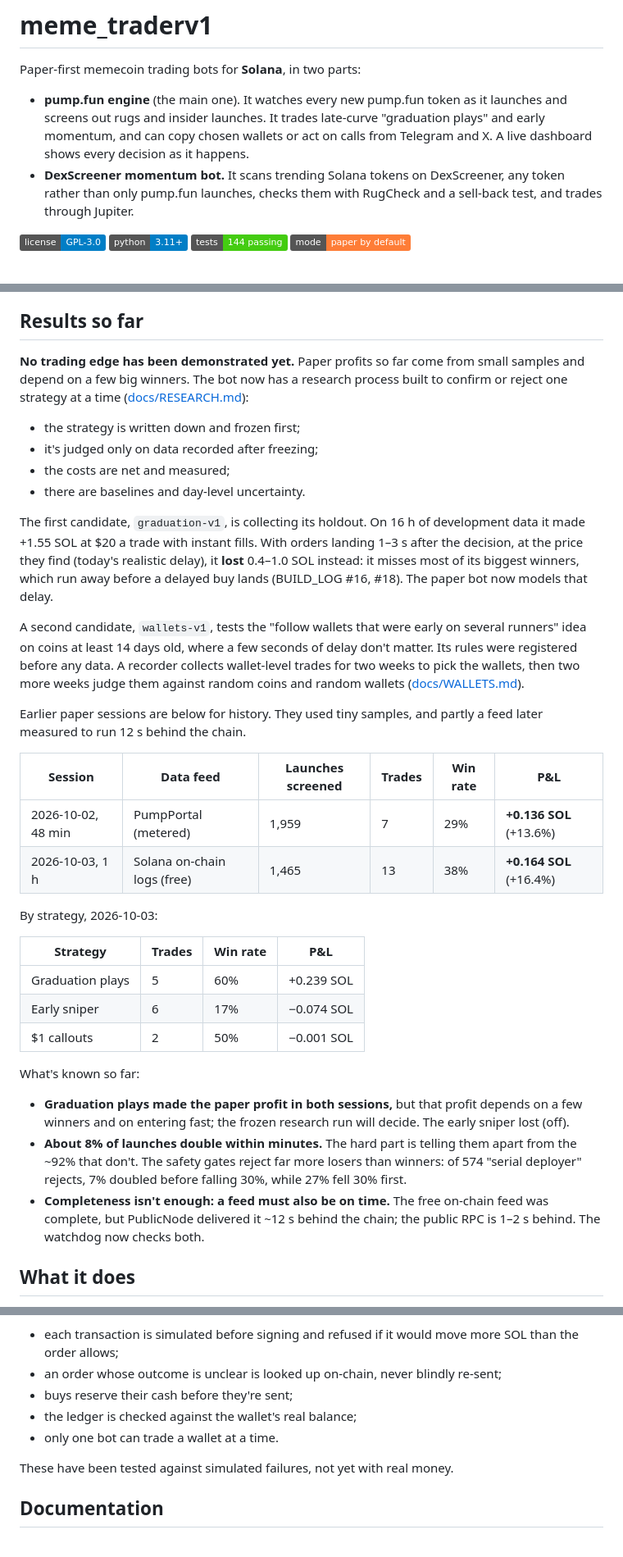
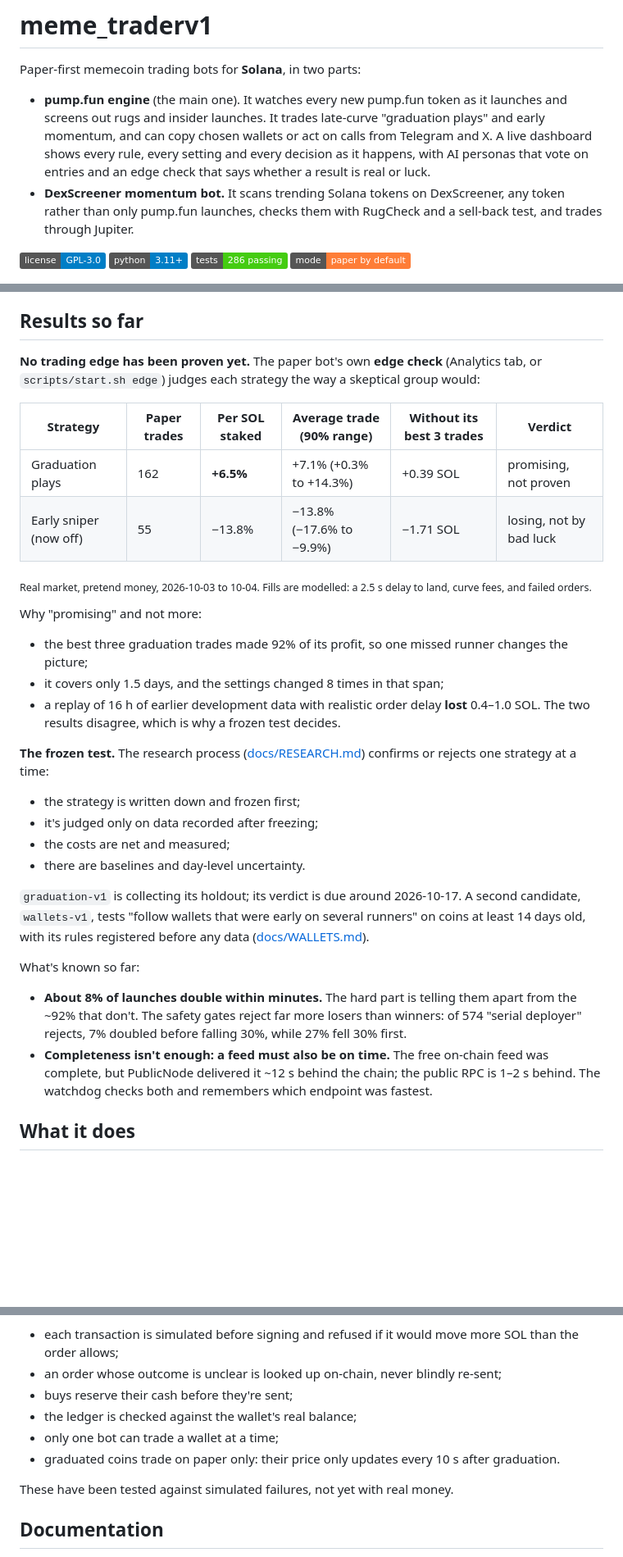
Before and after one commit to m3n4ce-dev/meme_traderv1, a Markdown page: README.md, 3 parts joined by grey strips. Shown at 82% size. GitHub-like rendering; badges without logos; blank space fills up the shorter version.

```diff
--- a/README.md
+++ b/README.md
@@ -2,12 +2,12 @@
 
 Paper-first memecoin trading bots for **Solana**, in two parts:
 
-- **pump.fun engine** (the main one). It watches every new pump.fun token as it launches and screens out rugs and insider launches. It trades late-curve "graduation plays" and early momentum, and can copy chosen wallets or act on calls from Telegram and X. A live dashboard shows every decision as it happens.
+- **pump.fun engine** (the main one). It watches every new pump.fun token as it launches and screens out rugs and insider launches. It trades late-curve "graduation plays" and early momentum, and can copy chosen wallets or act on calls from Telegram and X. A live dashboard shows every rule, every setting and every decision as it happens, with AI personas that vote on entries and an edge check that says whether a result is real or luck.
 - **DexScreener momentum bot.** It scans trending Solana tokens on DexScreener, any token rather than only pump.fun launches, checks them with RugCheck and a sell-back test, and trades through Jupiter.
 
 [![License: GPL-3.0](https://img.shields.io/badge/license-GPL--3.0-blue.svg)](LICENSE)
 ![Python 3.11+](https://img.shields.io/badge/python-3.11%2B-blue.svg)
-![Tests: 144 passing](https://img.shields.io/badge/tests-144%20passing-brightgreen.svg)
+![Tests: 286 passing](https://img.shields.io/badge/tests-286%20passing-brightgreen.svg)
 ![Mode: paper by default](https://img.shields.io/badge/mode-paper%20by%20default-orange.svg)
 
 ![Live dashboard during a real-market paper run](docs/dashboard.png)
@@ -17,35 +17,31 @@ Paper-first memecoin trading bots for **Solana**, in two parts:
 
 ## Results so far
 
-**No trading edge has been demonstrated yet.** Paper profits so far come from small samples and depend on a few big winners. The bot now has a research process built to confirm or reject one strategy at a time ([docs/RESEARCH.md](docs/RESEARCH.md)):
+**No trading edge has been proven yet.** The paper bot's own **edge check** (Analytics tab, or `scripts/start.sh edge`) judges each strategy the way a skeptical group would:
+
+| Strategy | Paper trades | Per SOL staked | Average trade (90% range) | Without its best 3 trades | Verdict |
+|---|---|---|---|---|---|
+| Graduation plays | 162 | **+6.5%** | +7.1% (+0.3% to +14.3%) | +0.39 SOL | promising, not proven |
+| Early sniper (now off) | 55 | −13.8% | −13.8% (−17.6% to −9.9%) | −1.71 SOL | losing, not by bad luck |
+
+<sub>Real market, pretend money, 2026-10-03 to 10-04. Fills are modelled: a 2.5 s delay to land, curve fees, and failed orders.</sub>
+
+Why "promising" and not more:
+- the best three graduation trades made 92% of its profit, so one missed runner changes the picture;
+- it covers only 1.5 days, and the settings changed 8 times in that span;
+- a replay of 16 h of earlier development data with realistic order delay **lost** 0.4–1.0 SOL. The two results disagree, which is why a frozen test decides.
+
+**The frozen test.** The research process ([docs/RESEARCH.md](docs/RESEARCH.md)) confirms or rejects one strategy at a time:
 - the strategy is written down and frozen first;
 - it's judged only on data recorded after freezing;
 - the costs are net and measured;
 - there are baselines and day-level uncertainty.
 
-The first candidate, `graduation-v1`, is collecting its holdout. On 16 h of development data it made +1.55 SOL at $20 a trade with instant fills. With orders landing 1–3 s after the decision, at the price they find (today's realistic delay), it **lost** 0.4–1.0 SOL instead: it misses most of its biggest winners, which run away before a delayed buy lands (BUILD_LOG #16, #18). The paper bot now models that delay.
-
-A second candidate, `wallets-v1`, tests the "follow wallets that were early on several runners" idea on coins at least 14 days old, where a few seconds of delay don't matter. Its rules were registered before any data. A recorder collects wallet-level trades for two weeks to pick the wallets, then two more weeks judge them against random coins and random wallets ([docs/WALLETS.md](docs/WALLETS.md)).
-
-Earlier paper sessions are below for history. They used tiny samples, and partly a feed later measured to run 12 s behind the chain.
-
-| Session | Data feed | Launches screened | Trades | Win rate | P&L |
-|---|---|---|---|---|---|
-| 2026-10-02, 48 min | PumpPortal (metered) | 1,959 | 7 | 29% | **+0.136 SOL** (+13.6%) |
-| 2026-10-03, 1 h | Solana on-chain logs (free) | 1,465 | 13 | 38% | **+0.164 SOL** (+16.4%) |
-
-By strategy, 2026-10-03:
-
-| Strategy | Trades | Win rate | P&L |
-|---|---|---|---|
-| Graduation plays | 5 | 60% | +0.239 SOL |
-| Early sniper | 6 | 17% | −0.074 SOL |
-| $1 callouts | 2 | 50% | −0.001 SOL |
+`graduation-v1` is collecting its holdout; its verdict is due around 2026-10-17. A second candidate, `wallets-v1`, tests "follow wallets that were early on several runners" on coins at least 14 days old, with its rules registered before any data ([docs/WALLETS.md](docs/WALLETS.md)).
 
 What's known so far:
-- **Graduation plays made the paper profit in both sessions,** but that profit depends on a few winners and on entering fast; the frozen research run will decide. The early sniper lost (off).
 - **About 8% of launches double within minutes.** The hard part is telling them apart from the ~92% that don't. The safety gates reject far more losers than winners: of 574 "serial deployer" rejects, 7% doubled before falling 30%, while 27% fell 30% first.
-- **Completeness isn't enough: a feed must also be on time.** The free on-chain feed was complete, but PublicNode delivered it ~12 s behind the chain; the public RPC is 1–2 s behind. The watchdog now checks both.
+- **Completeness isn't enough: a feed must also be on time.** The free on-chain feed was complete, but PublicNode delivered it ~12 s behind the chain; the public RPC is 1–2 s behind. The watchdog checks both and remembers which endpoint was fastest.
 
 ## What it does
 
@@ -195,7 +226,8 @@ Live mode is locked behind `--live`, `MEME_TRADER_CONFIRM_LIVE=yes` and a matchi
 - an order whose outcome is unclear is looked up on-chain, never blindly re-sent;
 - buys reserve their cash before they're sent;
 - the ledger is checked against the wallet's real balance;
-- only one bot can trade a wallet at a time.
+- only one bot can trade a wallet at a time;
+- graduated coins trade on paper only: their price only updates every 10 s after graduation.
 
 These have been tested against simulated failures, not yet with real money.
 
```
Also changed, not shown: other parts of README.md (+92 -55 lines), CLAUDE.md (+6 -3 lines), docs/BUILD_LOG.md (+24 -3 lines), docs/img/terminal.png (added), 7 other files.
